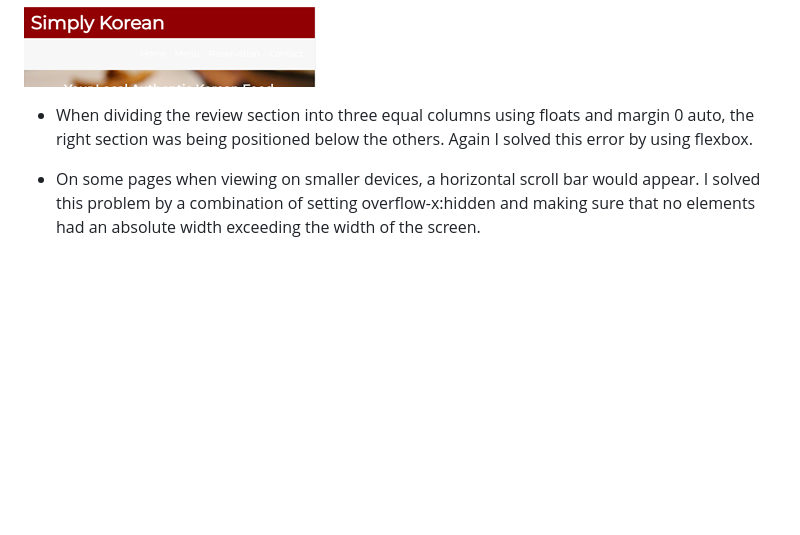
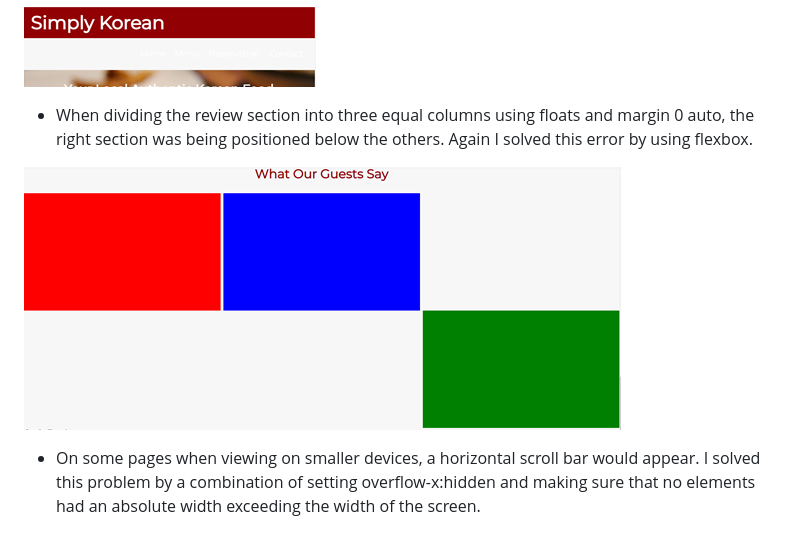
Before and after one commit to JamesMartin1998/HTML-CSS-Project, a Markdown page: README.md, the part around the change. Drawn GitHub-style; pictures changed too: assets/images/review-error.png (added); blank space fills up the shorter version.

```diff
--- a/README.md
+++ b/README.md
@@ -104,6 +104,8 @@ Users on the website will be able to learn a little about Korean cuisine and see
 
 - When dividing the review section into three equal columns using floats and margin 0 auto, the right section was being positioned below the others. Again I solved this error by using flexbox.
 
+![Review Error](/assets/images/review-error.png)
+
 - On some pages when viewing on smaller devices, a horizontal scroll bar would appear. I solved this problem by a combination of setting overflow-x:hidden and making sure that no elements had an absolute width exceeding the width of the screen.
 
 ## Unfixed Bugs
```
